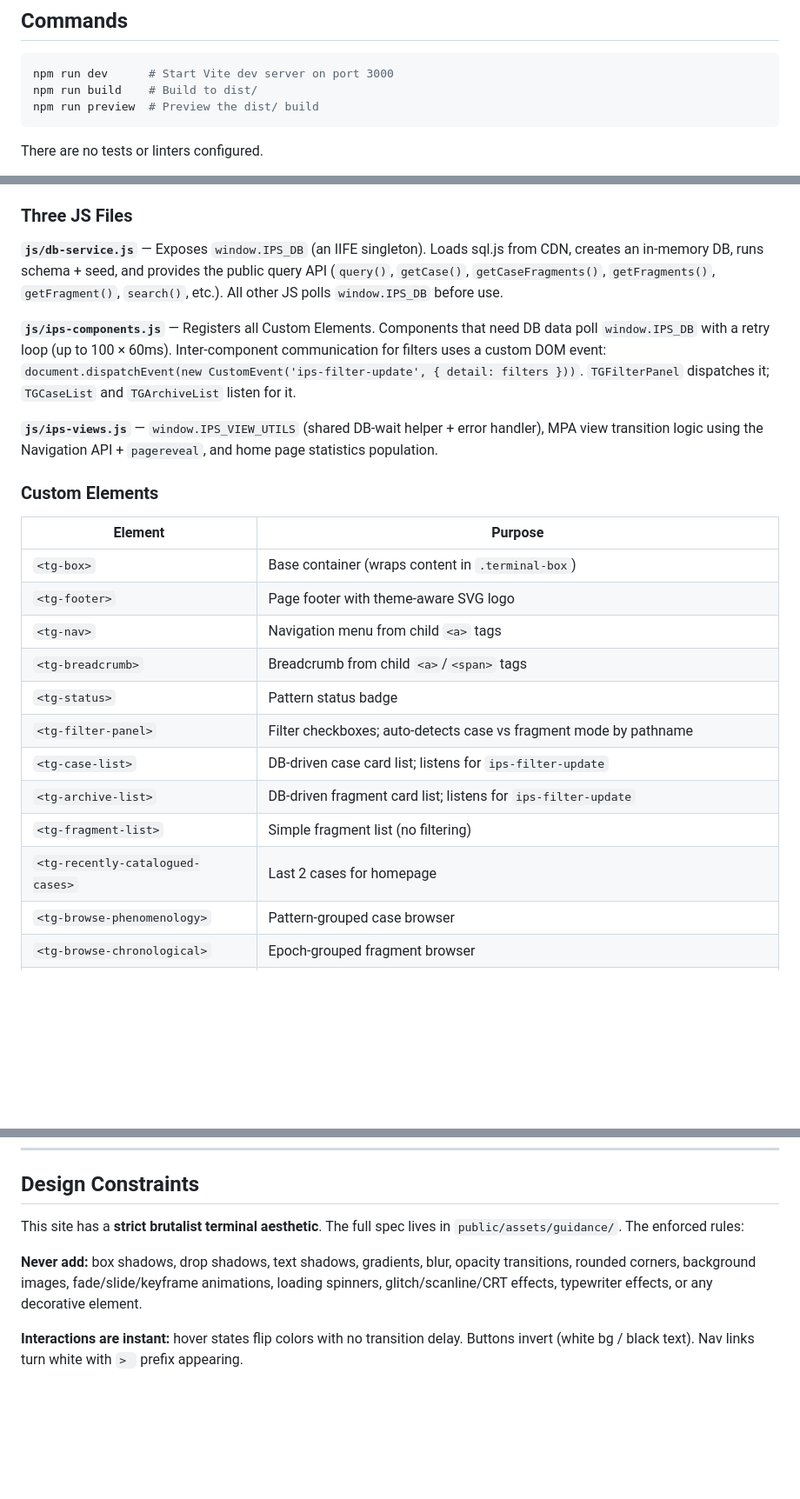
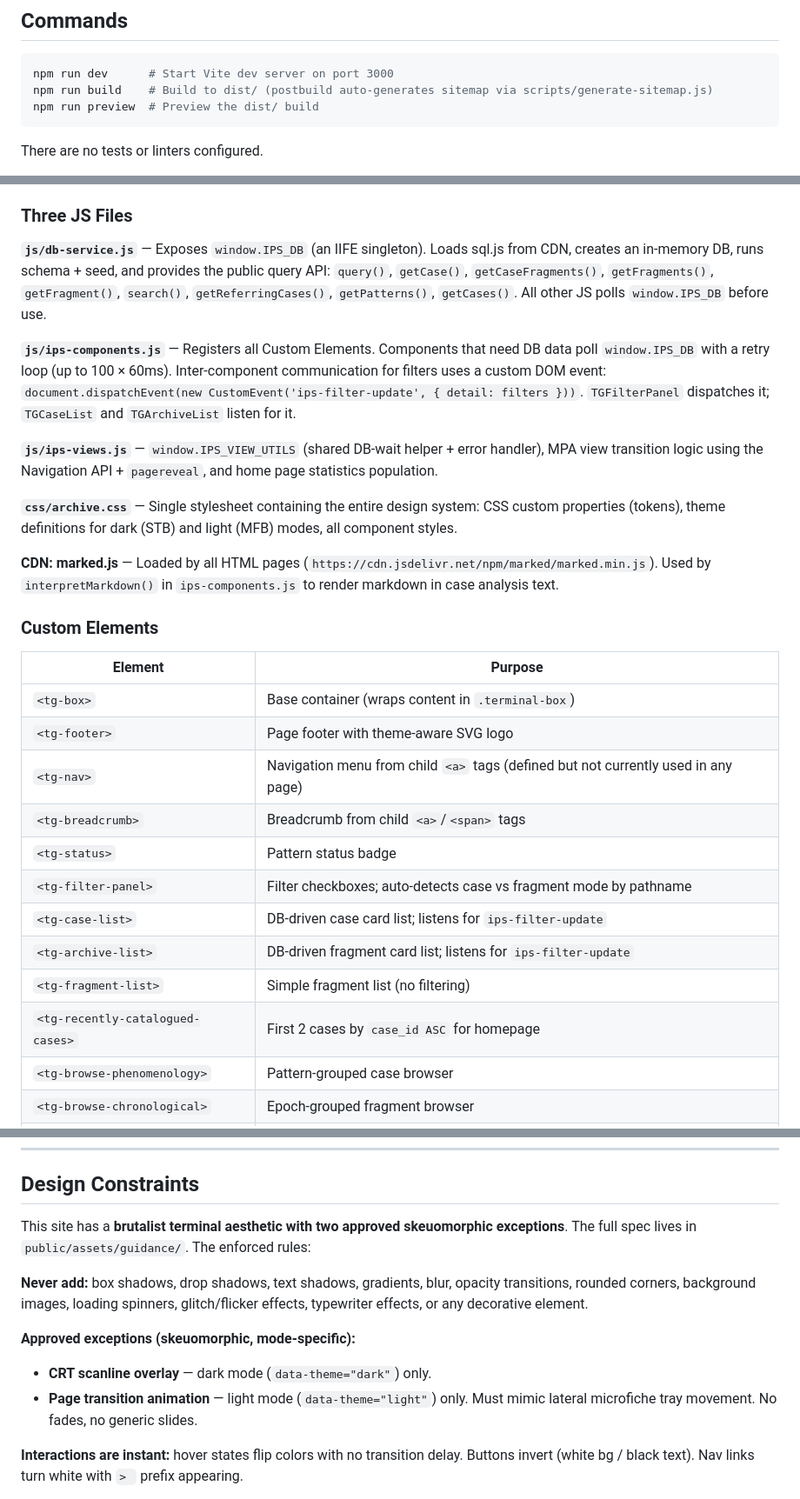
Before and after one commit to gitosaurusrex/TerminalGradient_InstitutionalArchive, a Markdown page: CLAUDE.md, 3 parts joined by grey strips. Shown at 87% size. Drawn GitHub-style; blank space fills up the shorter version.

Commit message:
docs: update CLAUDE.md and README to reflect current architecture
- Expand db-service API list, add css/archive.css and marked.js entries
- Clarify tg-nav is unused, fix tg-recently-catalogued-cases sort order
- Update design constraints to document approved skeuomorphic exceptions (CRT scanlines, microfiche transition)
- Replace flicker/CRT prohibition with accurate mode-specific exception language
- Update README calibration step to describe STB/MFB basis system

Co-Authored-By: Claude Sonnet 4.6 <noreply@anthropic.com>

````diff
--- a/CLAUDE.md
+++ b/CLAUDE.md
@@ -6,7 +6,7 @@ This file provides guidance to Claude Code (claude.ai/code) when working with co
 
 ```bash
 npm run dev      # Start Vite dev server on port 3000
-npm run build    # Build to dist/
+npm run build    # Build to dist/ (postbuild auto-generates sitemap via scripts/generate-sitemap.js)
 npm run preview  # Preview the dist/ build
 ```
 
@@ -25,11 +25,15 @@ This is a **Vite MPA (multi-page app)** with no framework. All interactivity is
 
 ### Three JS Files
 
-**`js/db-service.js`** — Exposes `window.IPS_DB` (an IIFE singleton). Loads sql.js from CDN, creates an in-memory DB, runs schema + seed, and provides the public query API (`query()`, `getCase()`, `getCaseFragments()`, `getFragments()`, `getFragment()`, `search()`, etc.). All other JS polls `window.IPS_DB` before use.
+**`js/db-service.js`** — Exposes `window.IPS_DB` (an IIFE singleton). Loads sql.js from CDN, creates an in-memory DB, runs schema + seed, and provides the public query API: `query()`, `getCase()`, `getCaseFragments()`, `getFragments()`, `getFragment()`, `search()`, `getReferringCases()`, `getPatterns()`, `getCases()`. All other JS polls `window.IPS_DB` before use.
 
 **`js/ips-components.js`** — Registers all Custom Elements. Components that need DB data poll `window.IPS_DB` with a retry loop (up to 100 × 60ms). Inter-component communication for filters uses a custom DOM event: `document.dispatchEvent(new CustomEvent('ips-filter-update', { detail: filters }))`. `TGFilterPanel` dispatches it; `TGCaseList` and `TGArchiveList` listen for it.
 
 **`js/ips-views.js`** — `window.IPS_VIEW_UTILS` (shared DB-wait helper + error handler), MPA view transition logic using the Navigation API + `pagereveal`, and home page statistics population.
+
+**`css/archive.css`** — Single stylesheet containing the entire design system: CSS custom properties (tokens), theme definitions for dark (STB) and light (MFB) modes, all component styles.
+
+**CDN: marked.js** — Loaded by all HTML pages (`https://cdn.jsdelivr.net/npm/marked/marked.min.js`). Used by `interpretMarkdown()` in `ips-components.js` to render markdown in case analysis text.
 
 ### Custom Elements
 
@@ -37,14 +41,14 @@ This is a **Vite MPA (multi-page app)** with no framework. All interactivity is
 |---|---|
 | `<tg-box>` | Base container (wraps content in `.terminal-box`) |
 | `<tg-footer>` | Page footer with theme-aware SVG logo |
-| `<tg-nav>` | Navigation menu from child `<a>` tags |
+| `<tg-nav>` | Navigation menu from child `<a>` tags (defined but not currently used in any page) |
 | `<tg-breadcrumb>` | Breadcrumb from child `<a>`/`<span>` tags |
 | `<tg-status>` | Pattern status badge |
 | `<tg-filter-panel>` | Filter checkboxes; auto-detects case vs fragment mode by pathname |
 | `<tg-case-list>` | DB-driven case card list; listens for `ips-filter-update` |
 | `<tg-archive-list>` | DB-driven fragment card list; listens for `ips-filter-update` |
 | `<tg-fragment-list>` | Simple fragment list (no filtering) |
-| `<tg-recently-catalogued-cases>` | Last 2 cases for homepage |
+| `<tg-recently-catalogued-cases>` | First 2 cases by `case_id ASC` for homepage |
 | `<tg-browse-phenomenology>` | Pattern-grouped case browser |
 | `<tg-browse-chronological>` | Epoch-grouped fragment browser |
 | `<tg-theme-toggle>` | STB/MFB/AUTO buttons; writes `ips-basis` to `localStorage` |
@@ -71,9 +75,13 @@ Cases contain `analysis_text` (institutional prose). Fragments contain `content_
 
 ## Design Constraints
 
-This site has a **strict brutalist terminal aesthetic**. The full spec lives in `public/assets/guidance/`. The enforced rules:
+This site has a **brutalist terminal aesthetic with two approved skeuomorphic exceptions**. The full spec lives in `public/assets/guidance/`. The enforced rules:
 
-**Never add:** box shadows, drop shadows, text shadows, gradients, blur, opacity transitions, rounded corners, background images, fade/slide/keyframe animations, loading spinners, glitch/scanline/CRT effects, typewriter effects, or any decorative element.
+**Never add:** box shadows, drop shadows, text shadows, gradients, blur, opacity transitions, rounded corners, background images, loading spinners, glitch/flicker effects, typewriter effects, or any decorative element.
+
+**Approved exceptions (skeuomorphic, mode-specific):**
+- **CRT scanline overlay** — dark mode (`data-theme="dark"`) only.
+- **Page transition animation** — light mode (`data-theme="light"`) only. Must mimic lateral microfiche tray movement. No fades, no generic slides.
 
 **Interactions are instant:** hover states flip colors with no transition delay. Buttons invert (white bg / black text). Nav links turn white with `> ` prefix appearing.
 
````
Also changed, not shown: README.md (+1 -1 lines).
